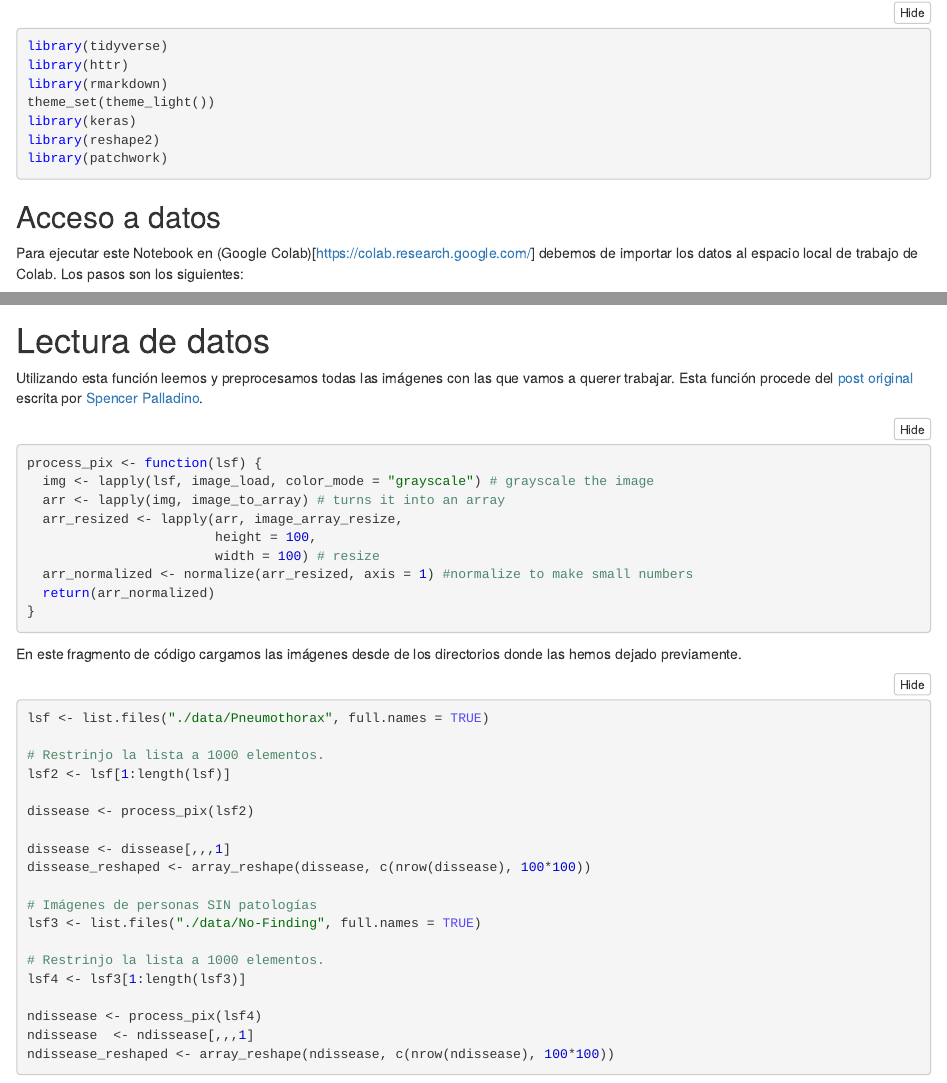
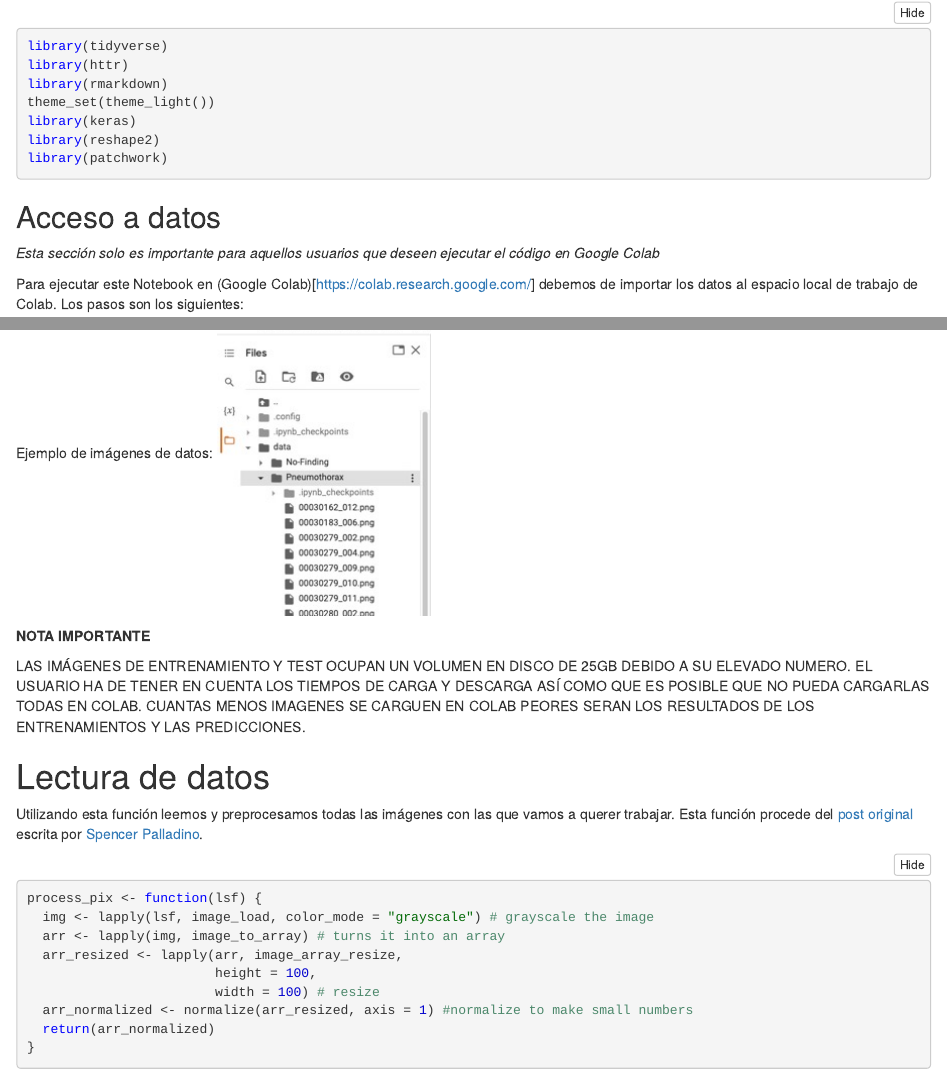
Before and after one commit to alijaalejandro/Medical-Image-Clasification, an R Markdown document (source/CNN-Clasificador.Rmd): the page in a window 1100 px wide, from 2340 px down, and a second part further down, joined at a grey line. The pictures show the output file source/CNN-Clasificador.nb.html that the author committed with the source, opened offline.

Commit message:
no message

```diff
--- a/source/CNN-Clasificador.Rmd
+++ b/source/CNN-Clasificador.Rmd
@@ -89,6 +89,8 @@ library(patchwork)
 
 ## Acceso a datos
 
+_Esta sección solo es importante para aquellos usuarios que deseen ejecutar el código en Google Colab_
+
 Para ejecutar este Notebook en (Google Colab)[https://colab.research.google.com/]
 debemos de importar los datos al espacio local de trabajo de Colab. Los pasos son los siguientes:
 
@@ -114,6 +116,9 @@ Una vez subidos los ficheros debemos de ver algo tal que así en Google Colab.
 
 Ejemplo de imágenes de datos: ![imágenes en Colab](../images/resultado_colab.jpeg)
 
+__NOTA IMPORTANTE__
+
+LAS IMÁGENES DE ENTRENAMIENTO Y TEST OCUPAN UN VOLUMEN EN DISCO DE 25GB DEBIDO A SU ELEVADO NUMERO. EL USUARIO HA DE TENER EN CUENTA LOS TIEMPOS DE CARGA Y DESCARGA ASÍ COMO QUE ES POSIBLE QUE NO PUEDA CARGARLAS TODAS EN COLAB. CUANTAS MENOS IMAGENES SE CARGUEN EN COLAB PEORES SERAN LOS RESULTADOS DE LOS ENTRENAMIENTOS Y LAS PREDICCIONES.
 
 
 # Lectura de datos
```
Also changed, not shown: source/CNN-Clasificador.nb.html, 1 other file.
